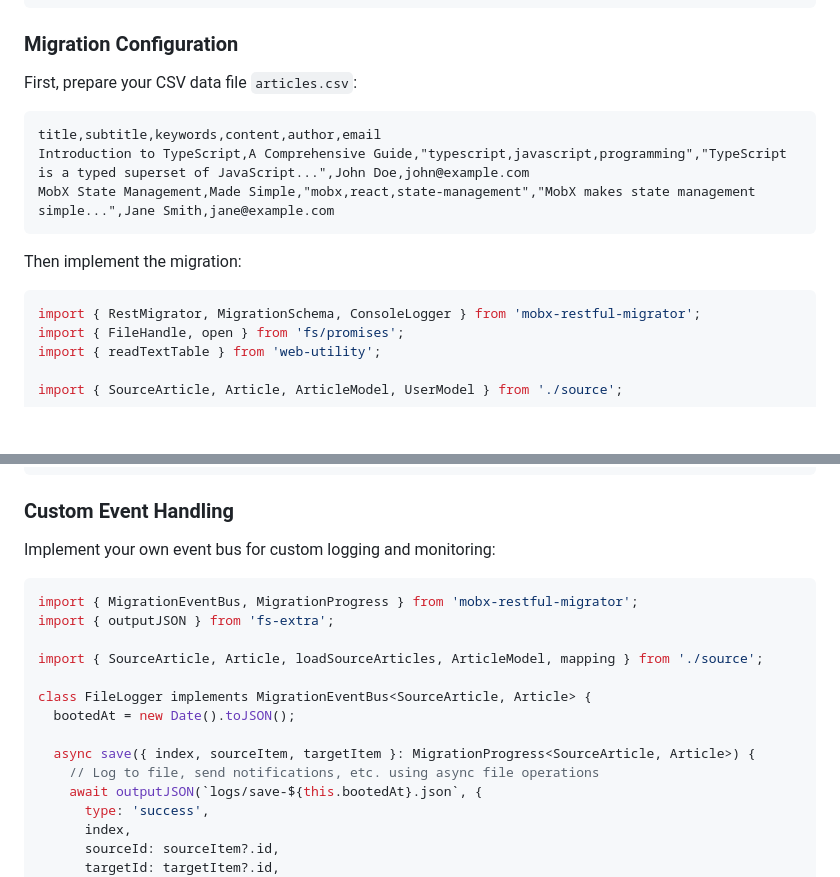
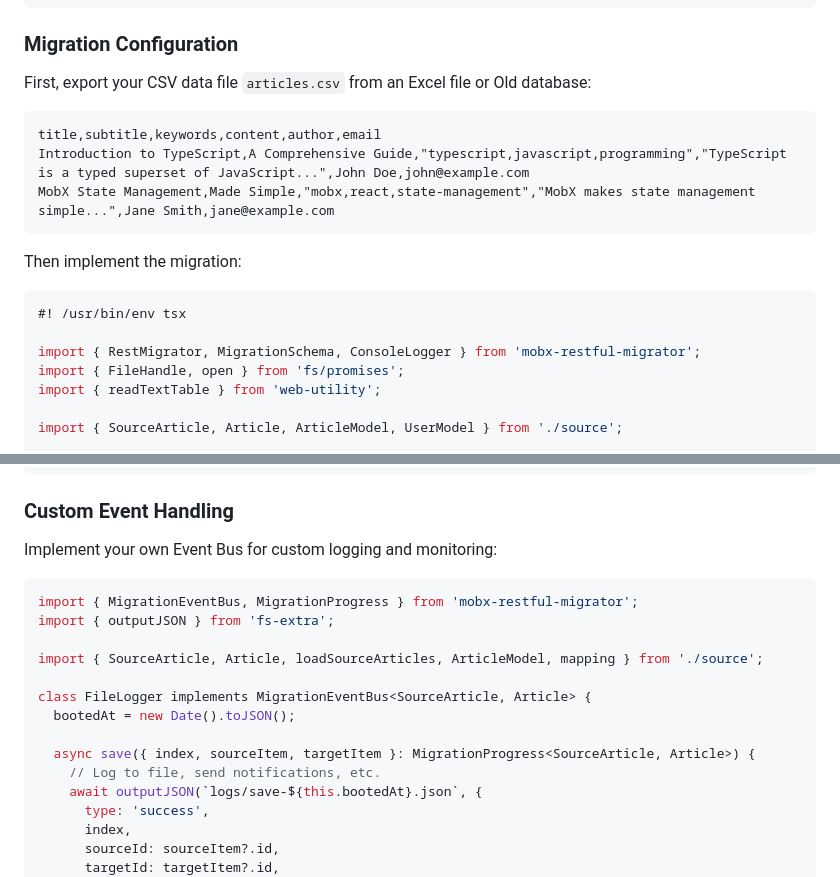
Before and after one commit to idea2app/MobX-RESTful-migrator, a Markdown page: README.md, 2 parts joined by grey strips. GitHub-like rendering; blank space fills up the shorter version.

````diff
--- a/README.md
+++ b/README.md
@@ -98,7 +97,7 @@ export class ArticleModel extends TableModel<Article> {
 
 ### Migration Configuration
 
-First, prepare your CSV data file `articles.csv`:
+First, export your CSV data file `articles.csv` from an Excel file or Old database:
 
 ```csv
 title,subtitle,keywords,content,author,email
@@ -109,6 +108,8 @@ MobX State Management,Made Simple,"mobx,react,state-management","MobX makes stat
 Then implement the migration:
 
 ```typescript
+#! /usr/bin/env tsx
+
 import { RestMigrator, MigrationSchema, ConsoleLogger } from 'mobx-restful-migrator';
 import { FileHandle, open } from 'fs/promises';
 import { readTextTable } from 'web-utility';
@@ -279,7 +285,7 @@ for await (const { title } of migrator.boot()) {
 
 ### Custom Event Handling
 
-Implement your own event bus for custom logging and monitoring:
+Implement your own Event Bus for custom logging and monitoring:
 
 ```typescript
 import { MigrationEventBus, MigrationProgress } from 'mobx-restful-migrator';
@@ -291,7 +297,7 @@ class FileLogger implements MigrationEventBus<SourceArticle, Article> {
   bootedAt = new Date().toJSON();
 
   async save({ index, sourceItem, targetItem }: MigrationProgress<SourceArticle, Article>) {
-    // Log to file, send notifications, etc. using async file operations
+    // Log to file, send notifications, etc.
     await outputJSON(`logs/save-${this.bootedAt}.json`, {
       type: 'success',
       index,
````
Also changed, not shown: other parts of README.md (+23 -17 lines).
